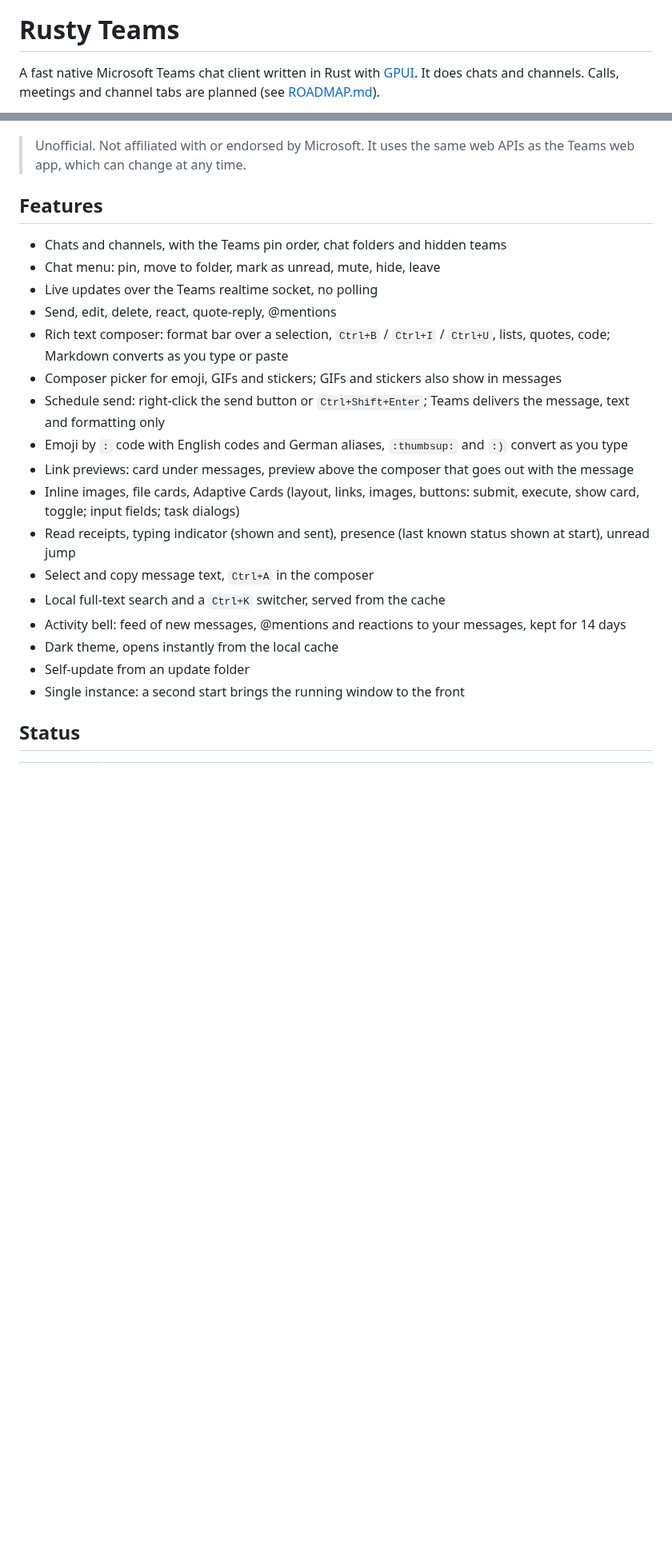
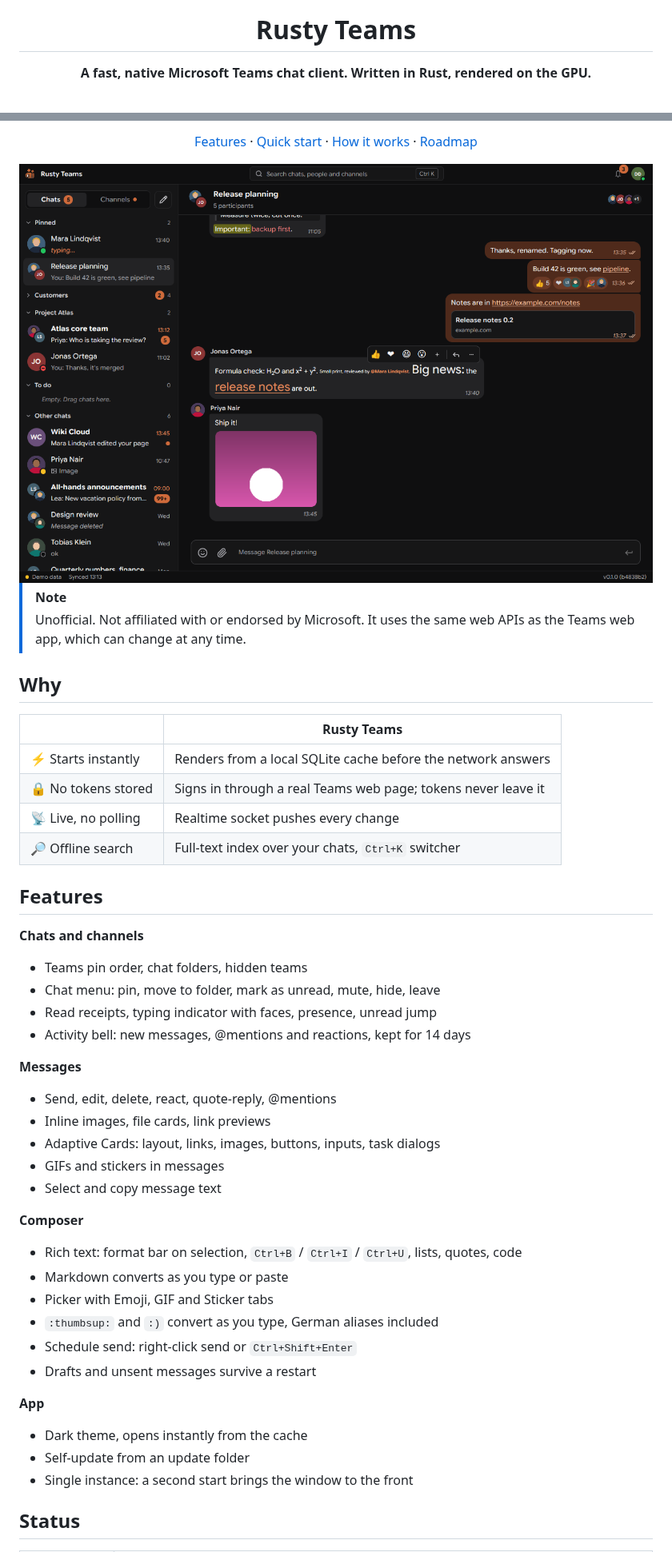
Before and after one commit to danieldaeschle/rusty-teams, a Markdown page: README.md, 2 parts joined by grey strips. Shown at 80% size. GitHub-like rendering; pictures changed too: .github/app-demo.png; blank space fills up the shorter version.

Commit message:
docs(readme): modern landing-page layout and a fresh demo screenshot
Co-Authored-By: Claude Opus 5.5 <noreply@anthropic.com>

```diff
--- a/README.md
+++ b/README.md
@@ -1,5 +5,4 @@
 # Rusty Teams
 
-A fast native Microsoft Teams chat client written in Rust with [GPUI](https://www.gpui.rs/).
-It does chats and channels. Calls, meetings and channel tabs are planned (see [ROADMAP.md](ROADMAP.md)).
+**A fast, native Microsoft Teams chat client. Written in Rust, rendered on the GPU.**
 
@@ -7,25 +13,49 @@ It does chats and channels. Calls, meetings and channel tabs are planned (see [R
 
+[Features](#features) · [Quick start](#quick-start) · [How it works](#how-it-works) · [Roadmap](ROADMAP.md)
+
+<img src=".github/app-demo.png" alt="Rusty Teams with demo data" width="900">
+
+</div>
+
+> [!NOTE]
 > Unofficial. Not affiliated with or endorsed by Microsoft. It uses the same web APIs as the Teams web app, which can change at any time.
+
+## Why
+
+| | Rusty Teams |
+|---|---|
+| ⚡ Starts instantly | Renders from a local SQLite cache before the network answers |
+| 🔒 No tokens stored | Signs in through a real Teams web page; tokens never leave it |
+| 📡 Live, no polling | Realtime socket pushes every change |
+| 🔎 Offline search | Full-text index over your chats, `Ctrl+K` switcher |
 
 ## Features
 
-- Chats and channels, with the Teams pin order, chat folders and hidden teams
+**Chats and channels**
+- Teams pin order, chat folders, hidden teams
 - Chat menu: pin, move to folder, mark as unread, mute, hide, leave
-- Live updates over the Teams realtime socket, no polling
+- Read receipts, typing indicator with faces, presence, unread jump
+- Activity bell: new messages, @mentions and reactions, kept for 14 days
+
+**Messages**
 - Send, edit, delete, react, quote-reply, @mentions
-- Rich text composer: format bar over a selection, `Ctrl+B` / `Ctrl+I` / `Ctrl+U`, lists, quotes, code; Markdown converts as you type or paste
-- Composer picker for emoji, GIFs and stickers; GIFs and stickers also show in messages
-- Schedule send: right-click the send button or `Ctrl+Shift+Enter`; Teams delivers the message, text and formatting only
-- Emoji by `:` code with English codes and German aliases, `:thumbsup:` and `:)` convert as you type
-- Link previews: card under messages, preview above the composer that goes out with the message
-- Inline images, file cards, Adaptive Cards (layout, links, images, buttons: submit, execute, show card, toggle; input fields; task dialogs)
-- Read receipts, typing indicator (shown and sent), presence (last known status shown at start), unread jump
-- Select and copy message text, `Ctrl+A` in the composer
-- Local full-text search and a `Ctrl+K` switcher, served from the cache
-- Activity bell: feed of new messages, @mentions and reactions to your messages, kept for 14 days
-- Dark theme, opens instantly from the local cache
+- Inline images, file cards, link previews
+- Adaptive Cards: layout, links, images, buttons, inputs, task dialogs
+- GIFs and stickers in messages
+- Select and copy message text
+
+**Composer**
+- Rich text: format bar on selection, `Ctrl+B` / `Ctrl+I` / `Ctrl+U`, lists, quotes, code
+- Markdown converts as you type or paste
+- Picker with Emoji, GIF and Sticker tabs
+- `:thumbsup:` and `:)` convert as you type, German aliases included
+- Schedule send: right-click send or `Ctrl+Shift+Enter`
+- Drafts and unsent messages survive a restart
+
+**App**
+- Dark theme, opens instantly from the cache
 - Self-update from an update folder
-- Single instance: a second start brings the running window to the front
+- Single instance: a second start brings the window to the front
 
 ## Status
 
```
Also changed, not shown: other parts of README.md (+38 -15 lines).
